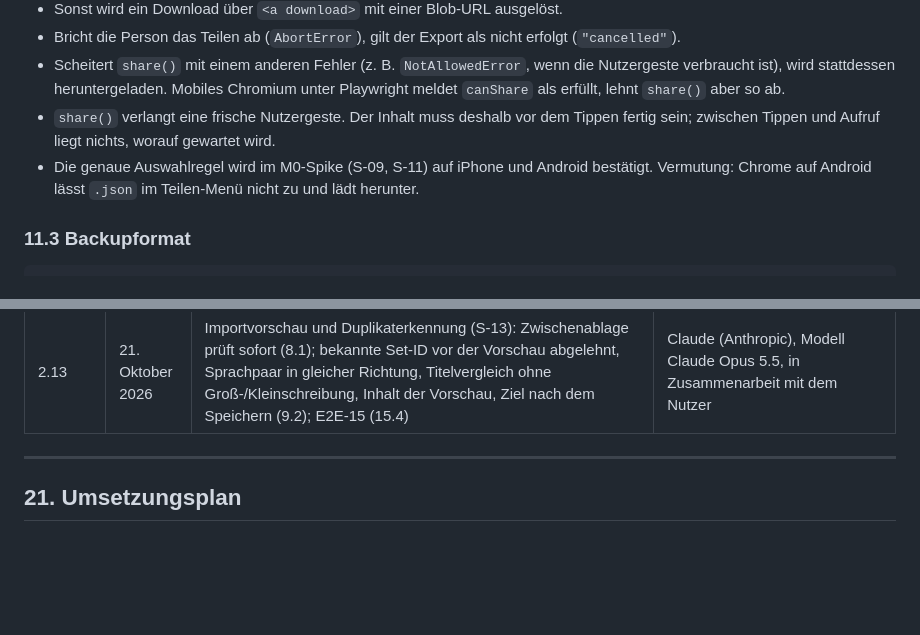
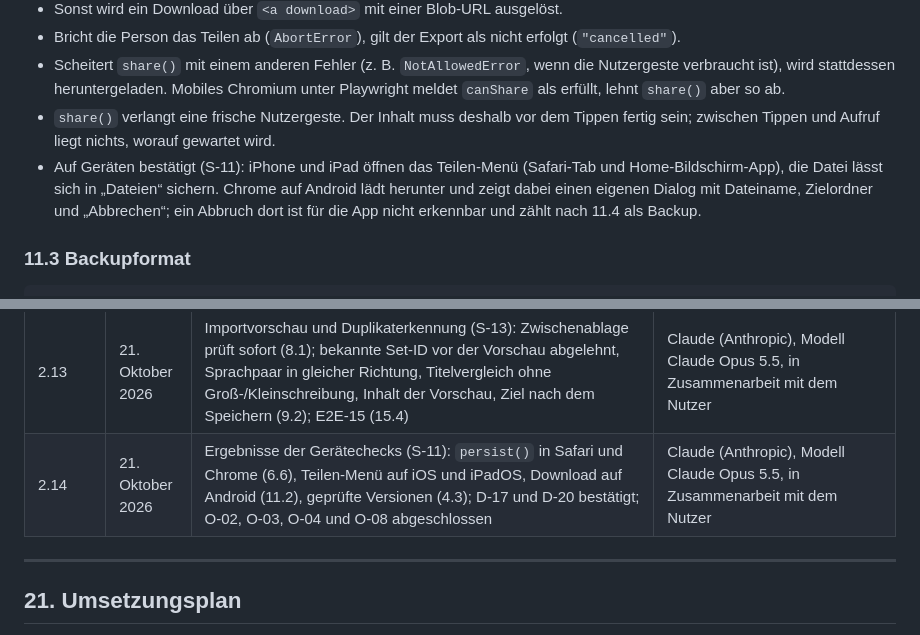
Before and after one commit to cgrothaus/vokabeltrainer, a Markdown page: docs/TDD_Vokabeltrainer_Allgemein_v2.md, 2 parts joined by grey strips. Drawn GitHub-style; blank space fills up the shorter version.

```diff
--- a/docs/TDD_Vokabeltrainer_Allgemein_v2.md
+++ b/docs/TDD_Vokabeltrainer_Allgemein_v2.md
@@ -513,7 +513,7 @@ Ungültiges JSON, unbekannte Formatversion, Validierungsfehler, widersprüchlich
 - Bricht die Person das Teilen ab (`AbortError`), gilt der Export als nicht erfolgt (`"cancelled"`).
 - Scheitert `share()` mit einem anderen Fehler (z. B. `NotAllowedError`, wenn die Nutzergeste verbraucht ist), wird stattdessen heruntergeladen. Mobiles Chromium unter Playwright meldet `canShare` als erfüllt, lehnt `share()` aber so ab.
 - `share()` verlangt eine frische Nutzergeste. Der Inhalt muss deshalb vor dem Tippen fertig sein; zwischen Tippen und Aufruf liegt nichts, worauf gewartet wird.
-- Die genaue Auswahlregel wird im M0-Spike (S-09, S-11) auf iPhone und Android bestätigt. Vermutung: Chrome auf Android lässt `.json` im Teilen-Menü nicht zu und lädt herunter.
+- Auf Geräten bestätigt (S-11): iPhone und iPad öffnen das Teilen-Menü (Safari-Tab und Home-Bildschirm-App), die Datei lässt sich in „Dateien“ sichern. Chrome auf Android lädt herunter und zeigt dabei einen eigenen Dialog mit Dateiname, Zielordner und „Abbrechen“; ein Abbruch dort ist für die App nicht erkennbar und zählt nach 11.4 als Backup.
 
 ### 11.3 Backupformat
 
@@ -907,6 +907,7 @@ Geprüft am 18. bis 20. Oktober 2026.
 | 2.11 | 21. Oktober 2026 | E2E-Tests in der CI (S-10): E2E-04 auf die erste Erhöhung von `DB_VERSION` verschoben, weil es vorher gegen das gebaute Artefakt keine ältere Datenbank gibt; bis dahin prüfen die Integrationstests den Migrationsmechanismus (7.4, 15.4, 16) | Claude (Anthropic), Modell Claude Opus 5.5, in Zusammenarbeit mit dem Nutzer |
 | 2.12 | 21. Oktober 2026 | Vollständige Validierung (S-12): Feldtabellen pro Ebene, gebündelte Warnungen für unbekannte Felder, Zählweise der Textlängen, `null` nur bei optionalen Inhaltsfeldern, Teil-Export-Prüfung im Importablauf statt im Validator, Grenzen des JSON Schemas (8.3); leere optionale Felder ohne Warnung entfernen (8.4, D-24); Ajv 8 (4.1); Fixture-Verzeichnis `invalid-validator-only/` und Schemaabgleich (15.3, TAK-10) | Claude (Anthropic), Modell Claude Opus 5.5, in Zusammenarbeit mit dem Nutzer |
 | 2.13 | 21. Oktober 2026 | Importvorschau und Duplikaterkennung (S-13): Zwischenablage prüft sofort (8.1); bekannte Set-ID vor der Vorschau abgelehnt, Sprachpaar in gleicher Richtung, Titelvergleich ohne Groß-/Kleinschreibung, Inhalt der Vorschau, Ziel nach dem Speichern (9.2); E2E-15 (15.4) | Claude (Anthropic), Modell Claude Opus 5.5, in Zusammenarbeit mit dem Nutzer |
+| 2.14 | 21. Oktober 2026 | Ergebnisse der Gerätechecks (S-11): `persist()` in Safari und Chrome (6.6), Teilen-Menü auf iOS und iPadOS, Download auf Android (11.2), geprüfte Versionen (4.3); D-17 und D-20 bestätigt; O-02, O-03, O-04 und O-08 abgeschlossen | Claude (Anthropic), Modell Claude Opus 5.5, in Zusammenarbeit mit dem Nutzer |
 
 ---
 
```
Also changed, not shown: other parts of docs/TDD_Vokabeltrainer_Allgemein_v2.md (+16 -12 lines), CLAUDE.md (+1 -1 lines).
